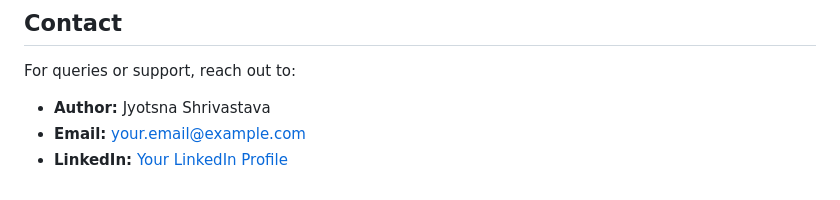
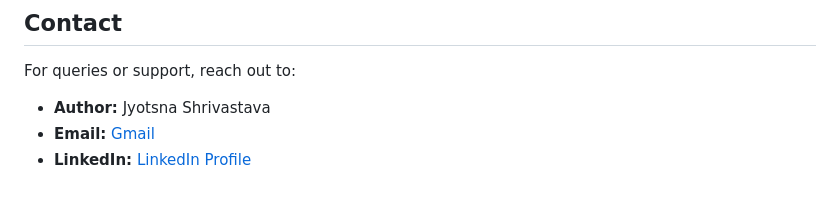
Before and after one commit to jyotsna030/Mami-Mate, a Markdown page: README.md, the part around the change. GitHub-like rendering.

```diff
--- a/README.md
+++ b/README.md
@@ -156,5 +156,5 @@ This project is licensed under the MIT License. See `LICENSE` for details.
 ## **Contact**
 For queries or support, reach out to:
 - **Author:** Jyotsna Shrivastava
-- **Email:** [your.email@example.com](jyotsnas0306@gmail.com)
-- **LinkedIn:** [Your LinkedIn Profile](https://www.linkedin.com/in/jyotsna-shrivastava-78b5192b2)
+- **Email:** [Gmail](@jyotsnas0306@gmail.com)
+- **LinkedIn:** [LinkedIn Profile](https://www.linkedin.com/in/jyotsna-shrivastava-78b5192b2)
```
